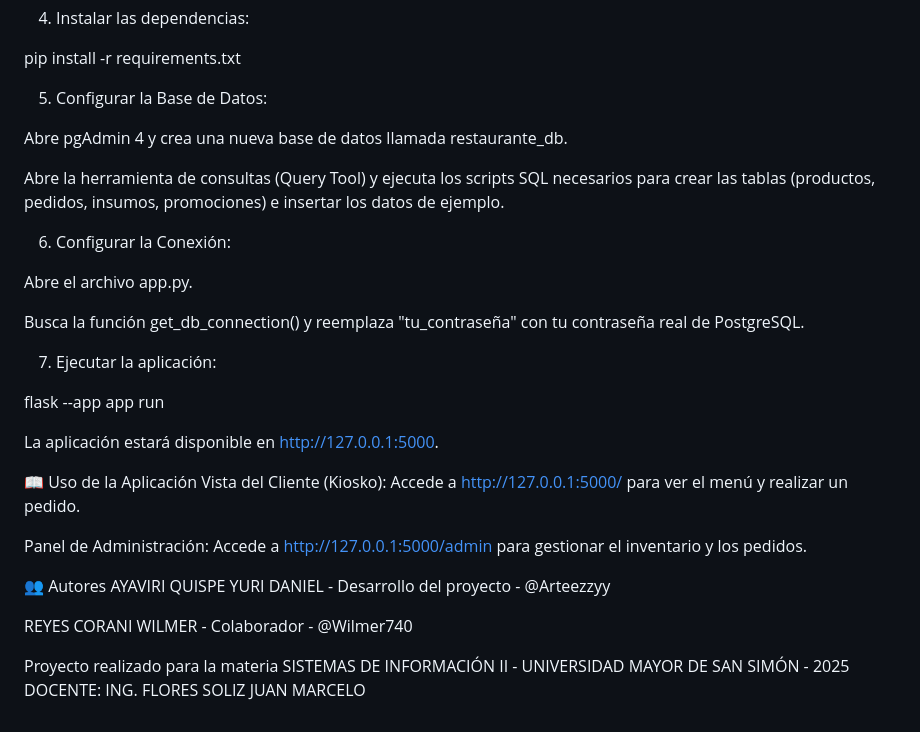
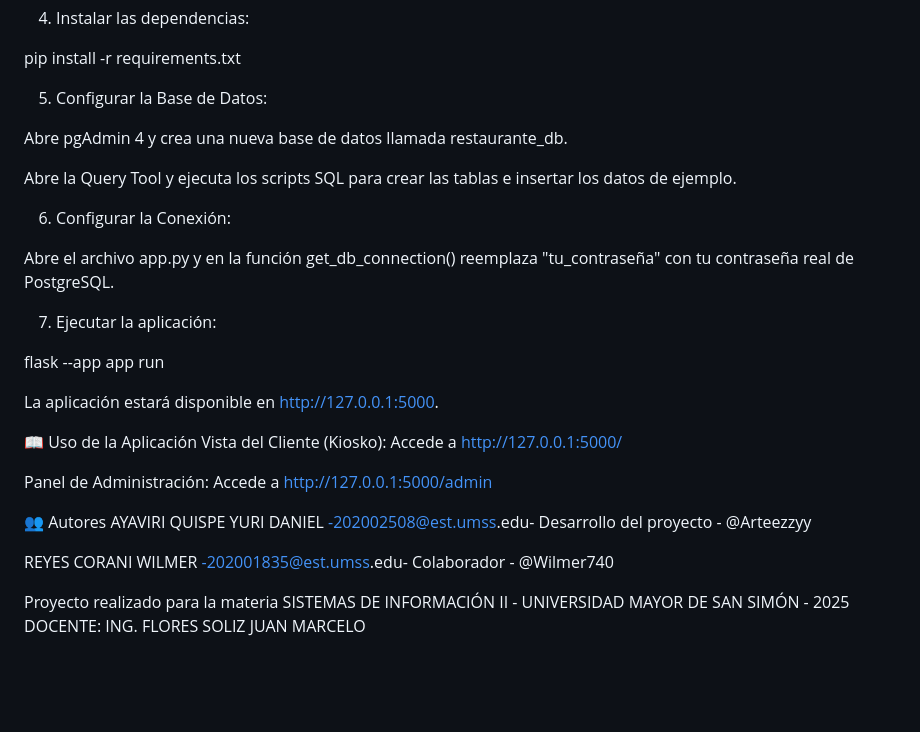
Before and after one commit to Arteezzyy/kiosko, a Markdown page: README.md, the part around the change printed below. Drawn GitHub-style; blank space fills up the shorter version.

```diff
--- a/README.md
+++ b/README.md
@@ -77,13 +94,11 @@ pip install -r requirements.txt
 
 Abre pgAdmin 4 y crea una nueva base de datos llamada restaurante_db.
 
-Abre la herramienta de consultas (Query Tool) y ejecuta los scripts SQL necesarios para crear las tablas (productos, pedidos, insumos, promociones) e insertar los datos de ejemplo.
+Abre la Query Tool y ejecuta los scripts SQL para crear las tablas e insertar los datos de ejemplo.
 
 6. Configurar la Conexión:
 
-Abre el archivo app.py.
-
-Busca la función get_db_connection() y reemplaza "tu_contraseña" con tu contraseña real de PostgreSQL.
+Abre el archivo app.py y en la función get_db_connection() reemplaza "tu_contraseña" con tu contraseña real de PostgreSQL.
 
 7. Ejecutar la aplicación:
 
@@ -92,14 +107,14 @@ flask --app app run
 La aplicación estará disponible en http://127.0.0.1:5000.
 
 📖 Uso de la Aplicación
-Vista del Cliente (Kiosko): Accede a http://127.0.0.1:5000/ para ver el menú y realizar un pedido.
+Vista del Cliente (Kiosko): Accede a http://127.0.0.1:5000/
 
-Panel de Administración: Accede a http://127.0.0.1:5000/admin para gestionar el inventario y los pedidos.
+Panel de Administración: Accede a http://127.0.0.1:5000/admin
 
 👥 Autores
-AYAVIRI QUISPE YURI DANIEL - Desarrollo del proyecto - @Arteezzyy
+AYAVIRI QUISPE YURI DANIEL -202002508@est.umss.edu- Desarrollo del proyecto - @Arteezzyy
 
-REYES CORANI WILMER - Colaborador - @Wilmer740
+REYES CORANI WILMER -202001835@est.umss.edu- Colaborador - @Wilmer740
 
 Proyecto realizado para la materia SISTEMAS DE INFORMACIÓN II - UNIVERSIDAD MAYOR DE SAN SIMÓN - 2025
 DOCENTE: ING. FLORES SOLIZ JUAN MARCELO
```
Also changed, not shown: other parts of README.md (+30 -13 lines).
